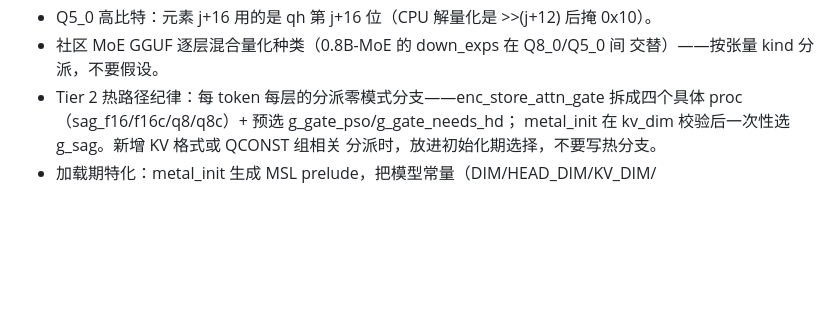
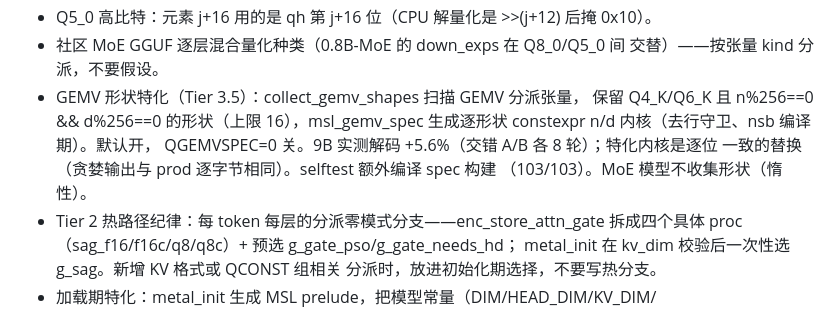
Before and after one commit to vajraimb/odin-infer, a Markdown page: AGENTS.zh.md, the part around the change. Rendered like a GitHub page; blank space fills up the shorter version.

Commit message:
docs: AGENTS.zh Tier 3.5 note

```diff
--- a/AGENTS.zh.md
+++ b/AGENTS.zh.md
@@ -183,6 +183,12 @@ bin/odin-cli <model.gguf> -g 1 -c 2048
   0x10）。
 - 社区 MoE GGUF 逐层混合量化种类（0.8B-MoE 的 down_exps 在 Q8_0/Q5_0 间
   交替）——按张量 kind 分派，不要假设。
+- GEMV 形状特化（Tier 3.5）：collect_gemv_shapes 扫描 GEMV 分派张量，
+  保留 Q4_K/Q6_K 且 n%256==0 && d%256==0 的形状（上限 16），msl_gemv_spec
+  生成逐形状 constexpr n/d 内核（去行守卫、nsb 编译期）。默认开，
+  QGEMVSPEC=0 关。9B 实测解码 +5.6%（交错 A/B 各 8 轮）；特化内核是逐位
+  一致的替换（贪婪输出与 prod 逐字节相同）。selftest 额外编译 spec 构建
+  （103/103）。MoE 模型不收集形状（惰性）。
 - Tier 2 热路径纪律：每 token 每层的分派零模式分支——enc_store_attn_gate
   拆成四个具体 proc（sag_f16/f16c/q8/q8c）+ 预选 g_gate_pso/g_gate_needs_hd；
   metal_init 在 kv_dim 校验后一次性选 g_sag。新增 KV 格式或 QCONST 组相关
```
